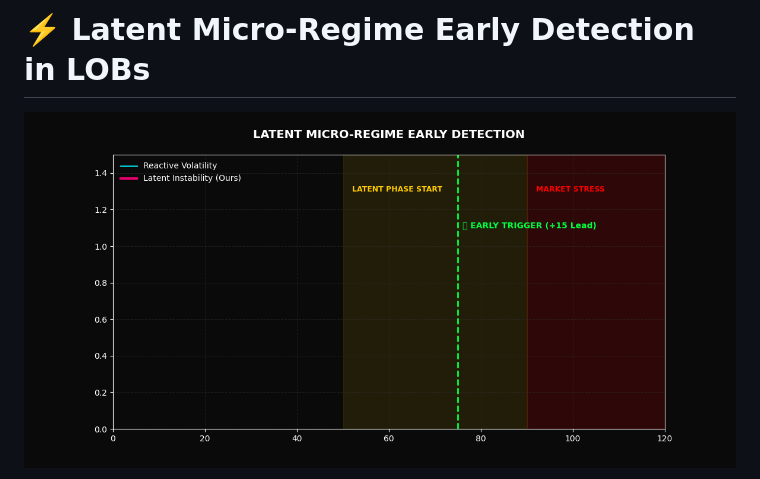
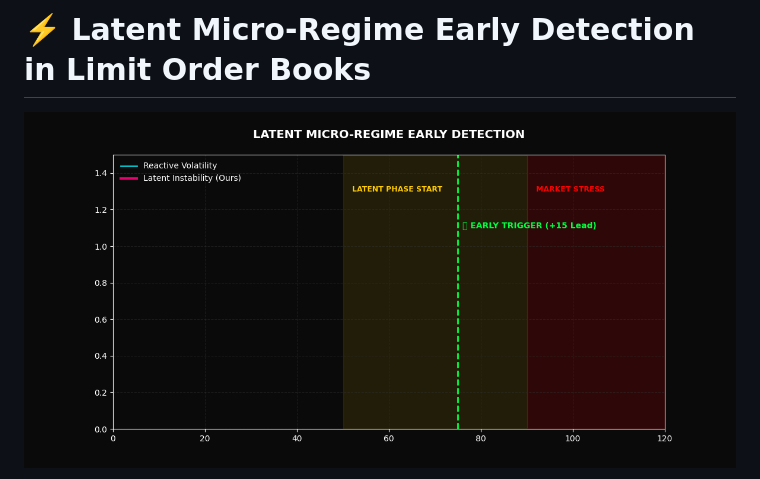
Before and after one commit to prakulhiremath/LOB-Latent-Regimes, a Markdown page: README.md, the part around one of its changes. Drawn GitHub-style.

```diff
--- a/README.md
+++ b/README.md
@@ -1,7 +1,7 @@
-# ⚡️ Latent Micro-Regime Early Detection in LOBs
+# ⚡️ Latent Micro-Regime Early Detection in Limit Order Books
 
 <p align="center">
-  <img src="assets/detection.gif" width="800" alt="Latent Detection Demo"/>
+  <img src="assets/detection.gif" width="850" alt="Detection Timeline Visualization"/>
 </p>
 
 <p align="center">
```
Also changed, not shown: other parts of README.md (+83 -50 lines).
